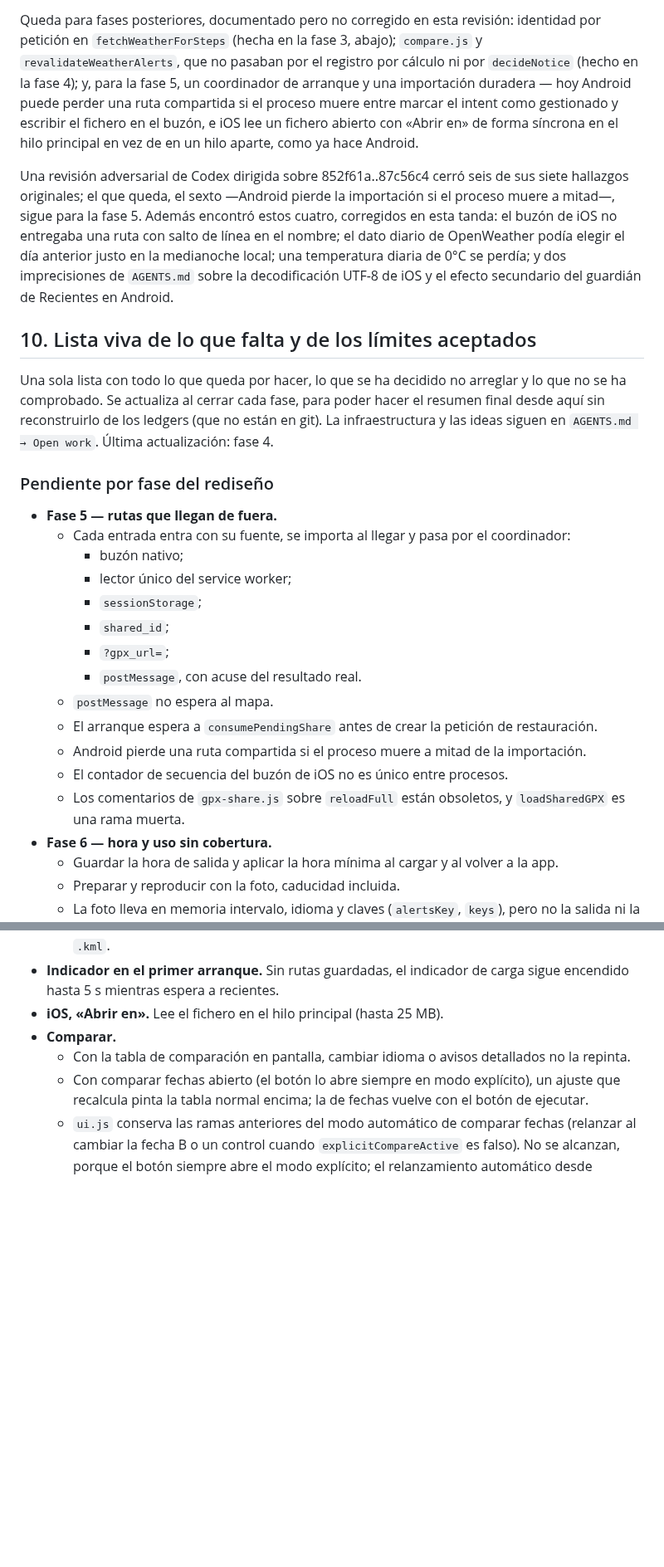
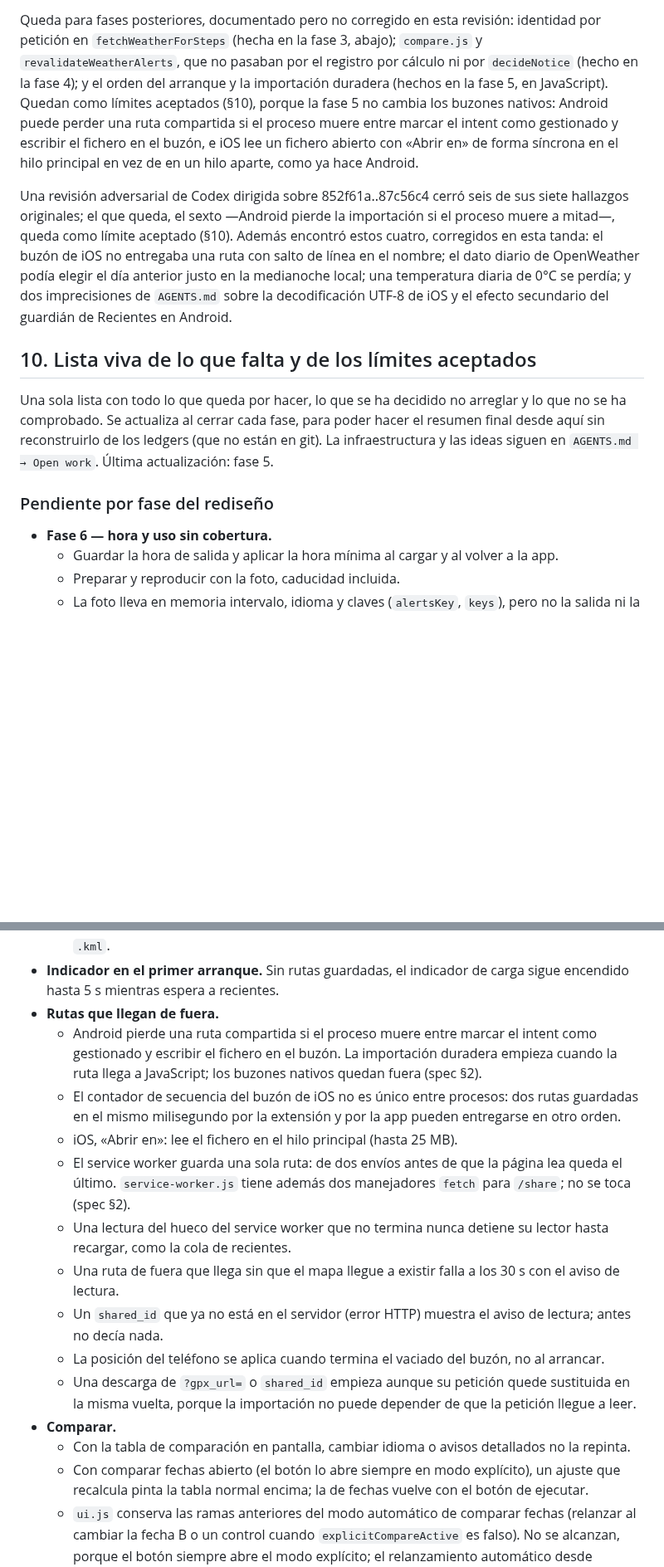
Before and after one commit to lockevod/MeteoRide, a Markdown page: docs/HANDOFF.md, 2 parts joined by grey strips. Shown at 83% size. GitHub-like rendering; blank space fills up the shorter version.

```diff
--- a/docs/HANDOFF.md
+++ b/docs/HANDOFF.md
@@ -301,15 +314,16 @@ intents relanzados desde Recientes. Detalle completo en `AGENTS.md`.
 
 Queda para fases posteriores, documentado pero no corregido en esta revisión: identidad por
 petición en `fetchWeatherForSteps` (hecha en la fase 3, abajo); `compare.js` y `revalidateWeatherAlerts`, que
-no pasaban por el registro por cálculo ni por `decideNotice` (hecho en la fase 4); y, para la fase
-5, un coordinador de arranque y una importación duradera — hoy Android puede perder una ruta
+no pasaban por el registro por cálculo ni por `decideNotice` (hecho en la fase 4); y el orden del
+arranque y la importación duradera (hechos en la fase 5, en JavaScript). Quedan como límites
+aceptados (§10), porque la fase 5 no cambia los buzones nativos: Android puede perder una ruta
 compartida si el proceso muere entre marcar el intent como gestionado y escribir el fichero
 en el buzón, e iOS lee un fichero abierto con «Abrir en» de forma síncrona en el hilo
 principal en vez de en un hilo aparte, como ya hace Android.
 
 Una revisión adversarial de Codex dirigida sobre 852f61a..87c56c4 cerró seis de sus siete
 hallazgos originales; el que queda, el sexto —Android pierde la importación si el proceso
-muere a mitad—, sigue para la fase 5. Además encontró estos cuatro, corregidos en esta
+muere a mitad—, queda como límite aceptado (§10). Además encontró estos cuatro, corregidos en esta
 tanda: el buzón de iOS no entregaba una ruta con salto de línea en el
 nombre; el dato diario de OpenWeather podía elegir el día anterior justo en la medianoche
 local; una temperatura diaria de 0°C se perdía; y dos imprecisiones de `AGENTS.md` sobre la
@@ -320,24 +334,10 @@ decodificación UTF-8 de iOS y el efecto secundario del guardián de Recientes e
 Una sola lista con todo lo que queda por hacer, lo que se ha decidido no arreglar y lo que no
 se ha comprobado. Se actualiza al cerrar cada fase, para poder hacer el resumen final desde aquí
 sin reconstruirlo de los ledgers (que no están en git). La infraestructura y las ideas siguen
-en `AGENTS.md → Open work`. Última actualización: fase 4.
+en `AGENTS.md → Open work`. Última actualización: fase 5.
 
 ### Pendiente por fase del rediseño
 
-- **Fase 5 — rutas que llegan de fuera.**
-  - Cada entrada entra con su fuente, se importa al llegar y pasa por el coordinador:
-    - buzón nativo;
-    - lector único del service worker;
-    - `sessionStorage`;
-    - `shared_id`;
-    - `?gpx_url=`;
-    - `postMessage`, con acuse del resultado real.
-  - `postMessage` no espera al mapa.
-  - El arranque espera a `consumePendingShare` antes de crear la petición de restauración.
-  - Android pierde una ruta compartida si el proceso muere a mitad de la importación.
-  - El contador de secuencia del buzón de iOS no es único entre procesos.
-  - Los comentarios de `gpx-share.js` sobre `reloadFull` están obsoletos, y `loadSharedGPX` es
-    una rama muerta.
 - **Fase 6 — hora y uso sin cobertura.**
   - Guardar la hora de salida y aplicar la hora mínima al cargar y al volver a la app.
   - Preparar y reproducir con la foto, caducidad incluida.
@@ -378,7 +378,25 @@ en `AGENTS.md → Open work`. Última actualización: fase 4.
   - Un KML guardado antes como `.gpx` no coincide con el mismo fichero reimportado como `.kml`.
 - **Indicador en el primer arranque.** Sin rutas guardadas, el indicador de carga sigue encendido
   hasta 5 s mientras espera a recientes.
-- **iOS, «Abrir en».** Lee el fichero en el hilo principal (hasta 25 MB).
+- **Rutas que llegan de fuera.**
+  - Android pierde una ruta compartida si el proceso muere entre marcar el intent como gestionado
+    y escribir el fichero en el buzón. La importación duradera empieza cuando la ruta llega a
+    JavaScript; los buzones nativos quedan fuera (spec §2).
+  - El contador de secuencia del buzón de iOS no es único entre procesos: dos rutas guardadas en el
+    mismo milisegundo por la extensión y por la app pueden entregarse en otro orden.
+  - iOS, «Abrir en»: lee el fichero en el hilo principal (hasta 25 MB).
+  - El service worker guarda una sola ruta: de dos envíos antes de que la página lea queda el
+    último. `service-worker.js` tiene además dos manejadores `fetch` para `/share`; no se toca
+    (spec §2).
+  - Una lectura del hueco del service worker que no termina nunca detiene su lector hasta recargar,
+    como la cola de recientes.
+  - Una ruta de fuera que llega sin que el mapa llegue a existir falla a los 30 s con el aviso de
+    lectura.
+  - Un `shared_id` que ya no está en el servidor (error HTTP) muestra el aviso de lectura; antes no
+    decía nada.
+  - La posición del teléfono se aplica cuando termina el vaciado del buzón, no al arrancar.
+  - Una descarga de `?gpx_url=` o `shared_id` empieza aunque su petición quede sustituida en la
+    misma vuelta, porque la importación no puede depender de que la petición llegue a leer.
 - **Comparar.**
   - Con la tabla de comparación en pantalla, cambiar idioma o avisos detallados no la repinta.
   - Con comparar fechas abierto (el botón lo abre siempre en modo explícito), un ajuste que
```
Also changed, not shown: other parts of docs/HANDOFF.md (+23 -2 lines), AGENTS.md (+83 -48 lines).
